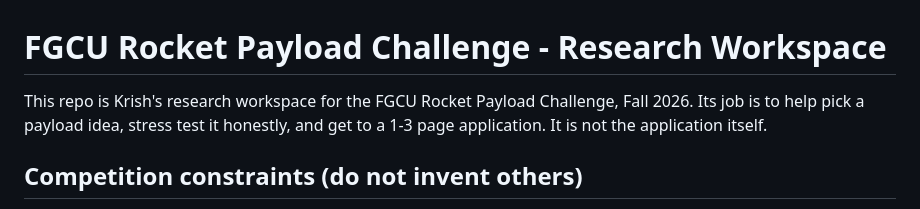
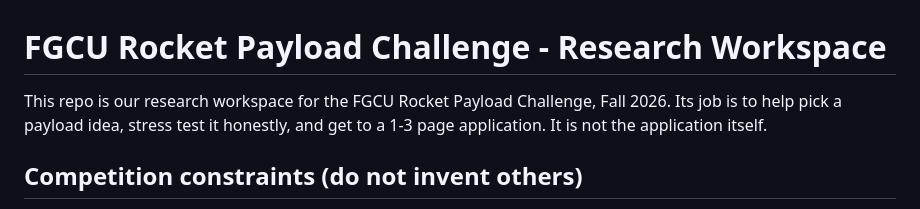
Before and after one commit to SamTusick/deeptech-research, a Markdown page: INFO.md, the part around the change. GitHub-like rendering.

```diff
--- a/INFO.md
+++ b/INFO.md
@@ -1,6 +1,6 @@
 # FGCU Rocket Payload Challenge - Research Workspace
 
-This repo is Krish's research workspace for the FGCU Rocket Payload Challenge, Fall 2026.
+This repo is our research workspace for the FGCU Rocket Payload Challenge, Fall 2026.
 Its job is to help pick a payload idea, stress test it honestly, and get to a 1-3 page
 application. It is not the application itself.
 
```
